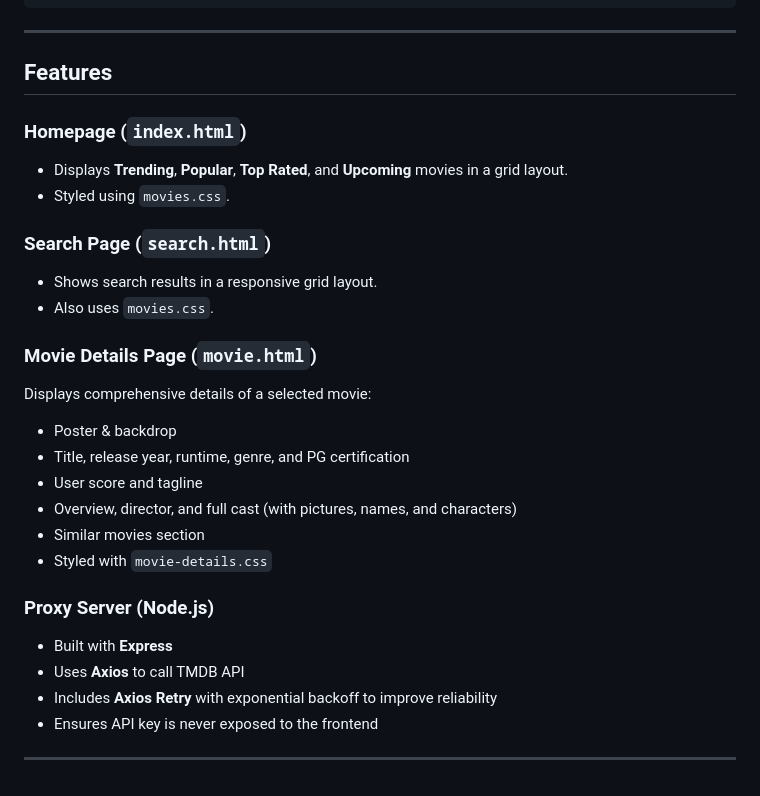
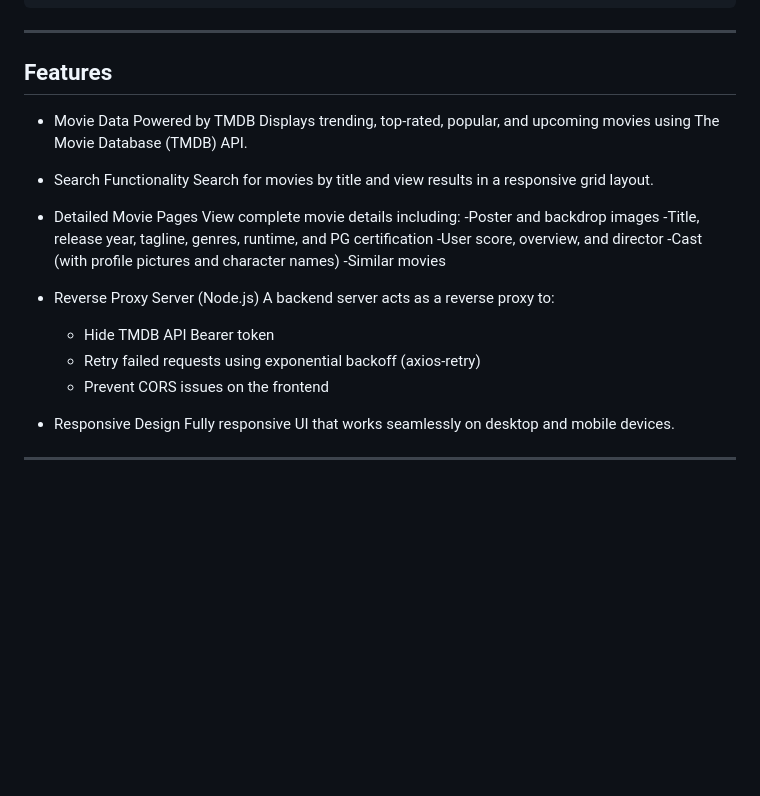
Before and after one commit to PrathB/CineVerse, a Markdown page: README.md, the part around one of its changes. Drawn GitHub-style; blank space fills up the shorter version.

```diff
--- a/README.md
+++ b/README.md
@@ -52,28 +52,25 @@ CineVerse/
 ---
 
 ## Features
+- Movie Data Powered by TMDB
+  Displays trending, top-rated, popular, and upcoming movies using The Movie Database (TMDB) API.
+- Search Functionality
+  Search for movies by title and view results in a responsive grid layout.
+- Detailed Movie Pages
+  View complete movie details including:
+  -Poster and backdrop images
+  -Title, release year, tagline, genres, runtime, and PG certification
+  -User score, overview, and director
+  -Cast (with profile pictures and character names)
+  -Similar movies
 
-### Homepage (`index.html`)
-- Displays **Trending**, **Popular**, **Top Rated**, and **Upcoming** movies in a grid layout.
-- Styled using `movies.css`.
+- Reverse Proxy Server (Node.js)
+  A backend server acts as a reverse proxy to:
+  - Hide TMDB API Bearer token
+  - Retry failed requests using exponential backoff (axios-retry)
+  - Prevent CORS issues on the frontend
 
-### Search Page (`search.html`)
-- Shows search results in a responsive grid layout.
-- Also uses `movies.css`.
-
-### Movie Details Page (`movie.html`)
-Displays comprehensive details of a selected movie:
-- Poster & backdrop
-- Title, release year, runtime, genre, and PG certification
-- User score and tagline
-- Overview, director, and full cast (with pictures, names, and characters)
-- Similar movies section
-- Styled with `movie-details.css`
-
-### Proxy Server (Node.js)
-- Built with **Express**
-- Uses **Axios** to call TMDB API
-- Includes **Axios Retry** with exponential backoff to improve reliability
-- Ensures API key is never exposed to the frontend
+- Responsive Design
+  Fully responsive UI that works seamlessly on desktop and mobile devices.
 
 ---
```
Also changed, not shown: other parts of README.md (+3 -3 lines).
